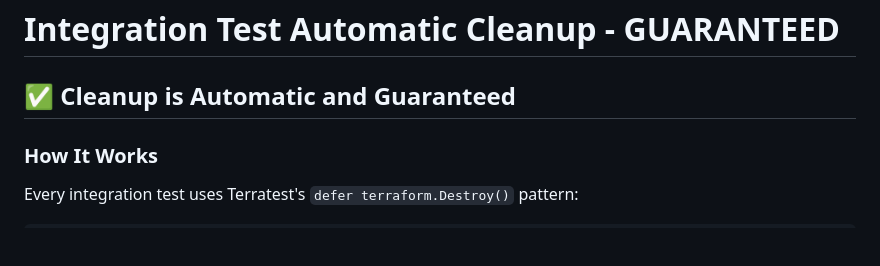
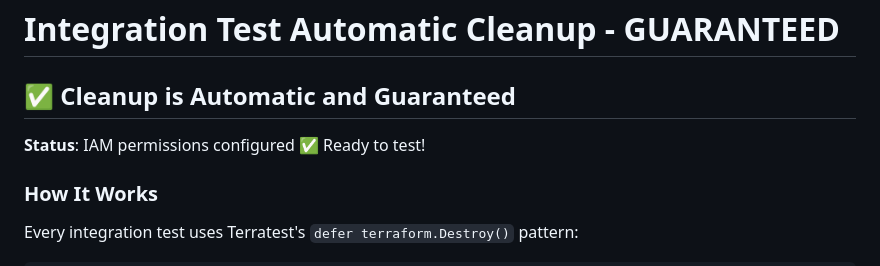
Before and after one commit to etiennechabert/terraform-aws-sp-autopilot, a Markdown page: INTEGRATION_TEST_CLEANUP.md, the part around the change. Drawn GitHub-style; blank space fills up the shorter version.

Commit message:
Test integration workflow with IAM permissions configured

```diff
--- a/INTEGRATION_TEST_CLEANUP.md
+++ b/INTEGRATION_TEST_CLEANUP.md
@@ -1,6 +1,8 @@
 # Integration Test Automatic Cleanup - GUARANTEED
 
 ## ✅ Cleanup is Automatic and Guaranteed
+
+**Status**: IAM permissions configured ✅ Ready to test!
 
 ### How It Works
 
```
